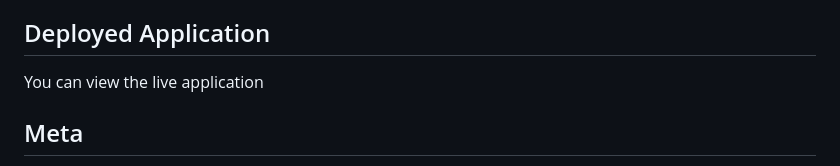
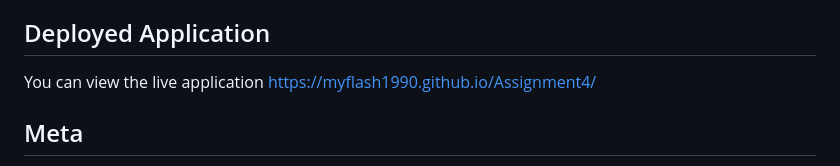
Before and after one commit to myflash1990/Assignment4, a Markdown page: README.md, the part around the change. Drawn GitHub-style.

```diff
--- a/README.md
+++ b/README.md
@@ -19,7 +19,7 @@ Click `Start Quiz` on the main page to begin the quiz. Select your answer choice
 ## Deployed Application
 
 You can view the live application
-
+https://myflash1990.github.io/Assignment4/
 ## Meta
 
 AS A coding boot camp student
```
